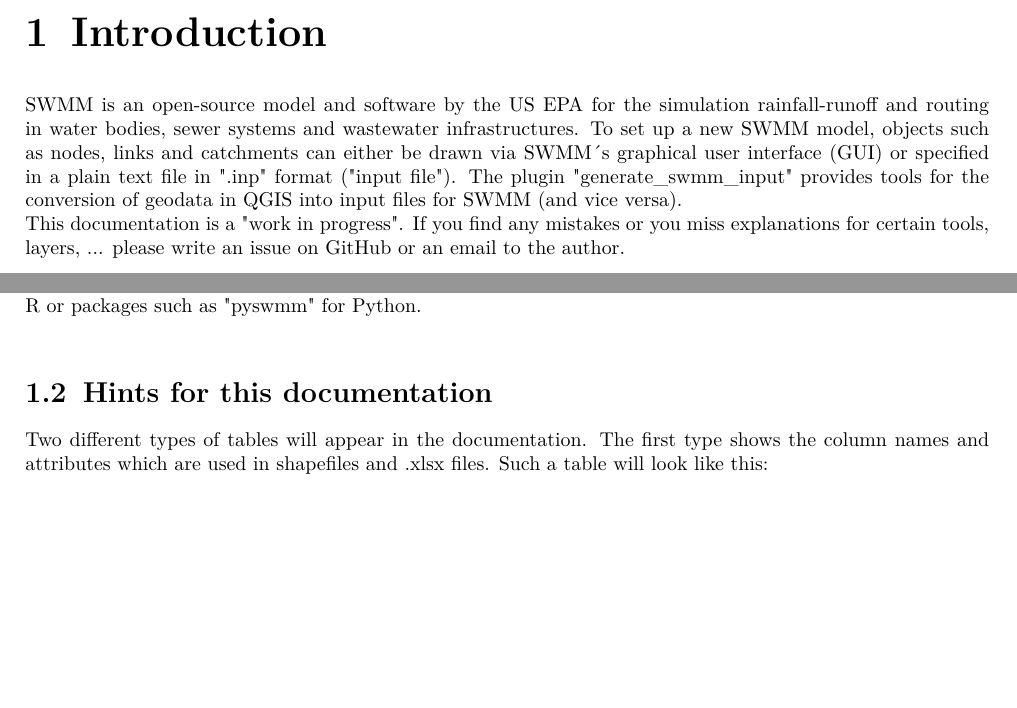
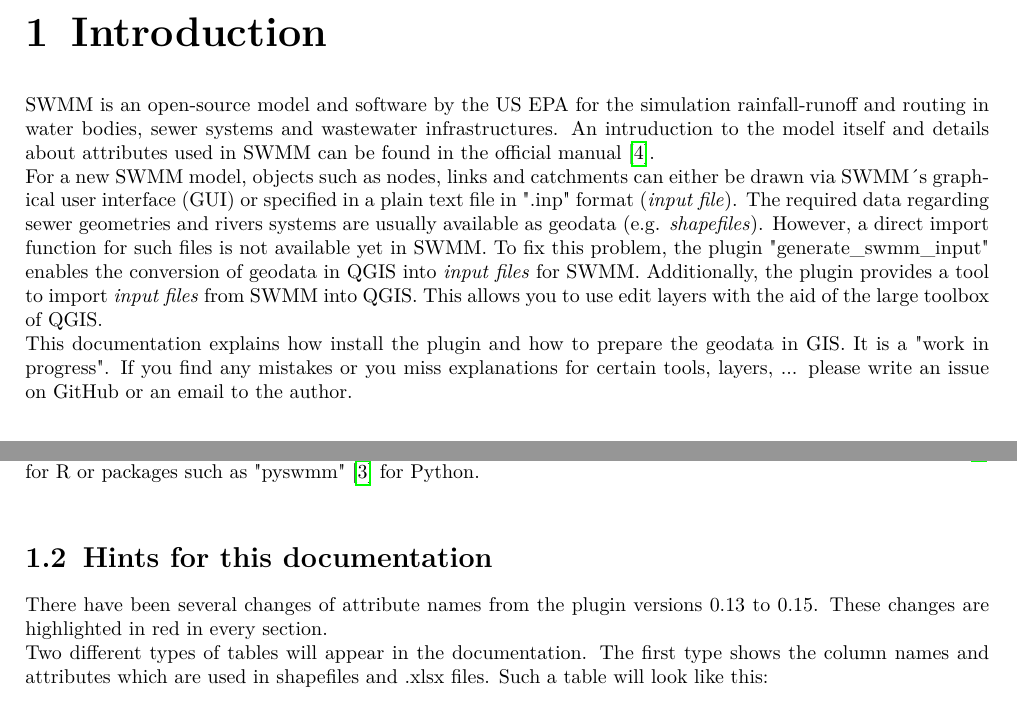
Before and after one commit to Jannik-Schilling/generate_swmm_inp, a LaTeX book (documentation/g_s_i_documentation_v_0_1.tex): two parts of page 3 of 14 before the commit and two parts of page 3 of 16 after it, joined at a grey line, cut so that both start at the same text, the shorter picture padded with empty space. The pictures show the PDF file documentation/g_s_i_documentation_v_0_1.pdf that the author committed with the source.

Commit message:
update documentation

```diff
--- a/documentation/g_s_i_documentation_v_0_1.tex
+++ b/documentation/g_s_i_documentation_v_0_1.tex
@@ -32,12 +34,13 @@
 \maketitle
 \tableofcontents
 
-\chapter{Introduction}
-SWMM is an open-source model and software by the US EPA for the simulation rainfall-runoff and routing in water bodies, sewer systems and wastewater infrastructures. To set up a new SWMM model, objects such as nodes, links and catchments can either be drawn via SWMM´s graphical user interface (GUI) or specified in a plain text file in ".inp" format ("input file"). The plugin "generate\_swmm\_input" provides tools for the conversion of geodata in QGIS into input files for SWMM (and vice versa). \\
-This documentation is a "work in progress". If you find any mistakes or you miss explanations for certain tools,  layers, ... please write an issue on GitHub or an email to the author.
+\chapter{Introduction} \label{Introduction}
+SWMM is an open-source model and software by the US EPA for the simulation rainfall-runoff and routing in water bodies, sewer systems and wastewater infrastructures. An intruduction to the model itself and details about attributes used in SWMM can be found in the official manual \cite{rossmann2015}. \\
+For a new SWMM model, objects such as nodes, links and catchments can either be drawn via SWMM´s graphical user interface (GUI) or specified in a  plain text file in ".inp" format (\textit{input file}). The required data regarding sewer geometries and rivers systems are usually available as geodata (e.g. \textit{shapefiles}). However, a direct import function for such files is not available yet in SWMM. To fix this problem, the plugin "generate\_swmm\_input" enables the conversion of geodata in QGIS into \textit{input files} for SWMM. Additionally, the plugin provides a tool to import \textit{input files} from SWMM into QGIS. This allows you to use edit layers with the aid of the large toolbox of QGIS.\\
+This documentation explains how install the plugin and how to prepare the geodata in GIS. It is a "work in progress". If you find any mistakes or you miss explanations for certain tools,  layers, ... please write an issue on GitHub or an email to the author.
 
-\section{Installation}
-\textbf{The plugin:} "generate\_swmm\_inp" can be installed within QGIS from official QGIS plugin repository. The latest experimental version of the plugin will be available on GitHub and can be installed from a zip file after download. \\
+\section{Installation} \label{Installation}
+\textbf{The plugin:} "generate\_swmm\_inp" can be installed within QGIS from official QGIS plugin repository. The latest experimental version of the plugin will be available on GitHub \cite{schilling2021} and can be installed from a zip file after download. \\
 \\
 \textbf{Missing Python packages:} The plugin needs the Python packages "pandas" and "openpyxl". If they are not already installed, the tools will raise errors, when running. To install missing packages, various instructions can be found online. Here are some examples...
 \begin{itemize}
@@ -53,9 +56,10 @@
 	\item Linux: open the terminal and install via pip:
 	\colorbox{mygray}{\lil{python -m pip install openpyxl}} (and likewise "pandas" if needed).
 \end{itemize}
-\textbf{SWMM:} To run the models, SWMM has to be installed. Alternatively you can use the "swmmr" package for R or packages such as "pyswmm" for Python. \\
+\textbf{SWMM:} To run the models, SWMM has to be installed. Alternatively you can use the "swmmr" package \cite{leutnant2019} for R or packages such as "pyswmm" \cite{mcdonell2020} for Python. \\
 
-\section{Hints for this documentation}
+\section{Hints for this documentation} \label{Hints}
+There have been several changes of attribute names from the plugin versions 0.13 to 0.15. These changes are highlighted in red in every section.\\
 Two different types of tables will appear in the documentation. The first type shows the column names and attributes which are used in shapefiles and .xlsx files. Such a table will look like this:\\
 \\
 \begin{tabular}{p{1.7cm}|p{1.3cm}|P{3cm}|P{8cm}}
@@ -128,13 +132,12 @@
 \end{enumerate}
 
 
-\chapter{Field names and column names in geodata and tables}
+\chapter{Field names and column names in geodata and tables} \label{fieldnames}
 
-\section{Geodata}
-In the current version of the plugin, the main file type for geodata are shapefiles. This limits the length of the field names in the attribute to 10 characters. Hence, in some cases, the field names required for the tools differ from those used in the graphical user interface (GUI) in SWMM. For example, the rate of seepage loss into the surrounding soil of a conduit can be defined with the field "Seepage" in the conduits layer, which refers to "Seepage Loss Rate" in the SWMM GUI. %reference to table
+\section{Geodata} \label{geodata}
+In the current version of the plugin, the main file type for geodata are shapefiles. This limits the length of the field names in the attribute to 10 characters. Hence, in some cases, the field names required for the tools differ from those used in the graphical user interface (GUI) in SWMM. For example, the rate of seepage loss into the surrounding soil of a conduit can be defined with the field "Seepage" in the conduits layer (see section \ref{conduits}), which refers to "Seepage Loss Rate" in the SWMM GUI.
 
-
-\subsection{Nodes}
+\subsection{Nodes} \label{nodes}
 \textsc{layer type}: point \\
 Four types of nodes can be added to a SWMM-file:
 junctions, storage units, dividers or outfalls. Inflows into any kind of nodes can be are defined in the 'Inflows' table. Treatment of pollutatants is not implemented yet.
```
Also changed, not shown: documentation/g_s_i_documentation_v_0_1.pdf, documentation/g_s_i_documentation_v_0_1.tex (31 more changed lines).
